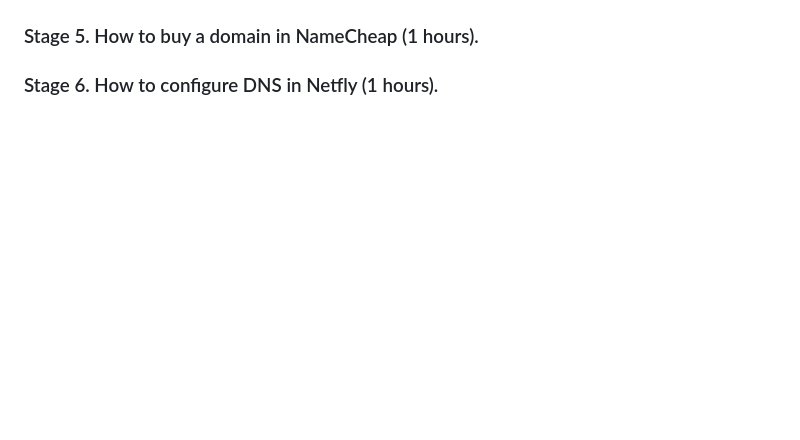
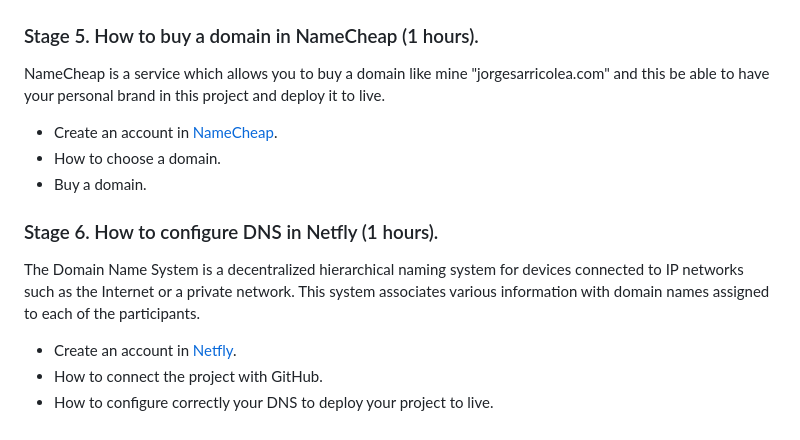
Before and after one commit to JorgeSarricolea/Build-Your-First-Website-in-JavaScript-Course, a Markdown page: README.md, the part around the change printed below. GitHub-like rendering; blank space fills up the shorter version.

```diff
--- a/README.md
+++ b/README.md
@@ -45,4 +80,14 @@ The user who is on your website can send you an email to get in touch with you.
 
 ### Stage 5. How to buy a domain in NameCheap (1 hours).
+NameCheap is a service which allows you to buy a domain like mine "jorgesarricolea.com" and this be able to have your personal brand in this project and deploy it to live.
+
+- Create an account in [NameCheap](https://www.namecheap.com).
+- How to choose a domain.
+- Buy a domain.
 
 ### Stage 6. How to configure DNS in Netfly (1 hours).
+The Domain Name System is a decentralized hierarchical naming system for devices connected to IP networks such as the Internet or a private network. This system associates various information with domain names assigned to each of the participants.
+
+- Create an account in [Netfly](https://app.netlify.com).
+- How to connect the project with GitHub.
+- How to configure correctly your DNS to deploy your project to live.
```
Also changed, not shown: other parts of README.md (+42 -7 lines).
